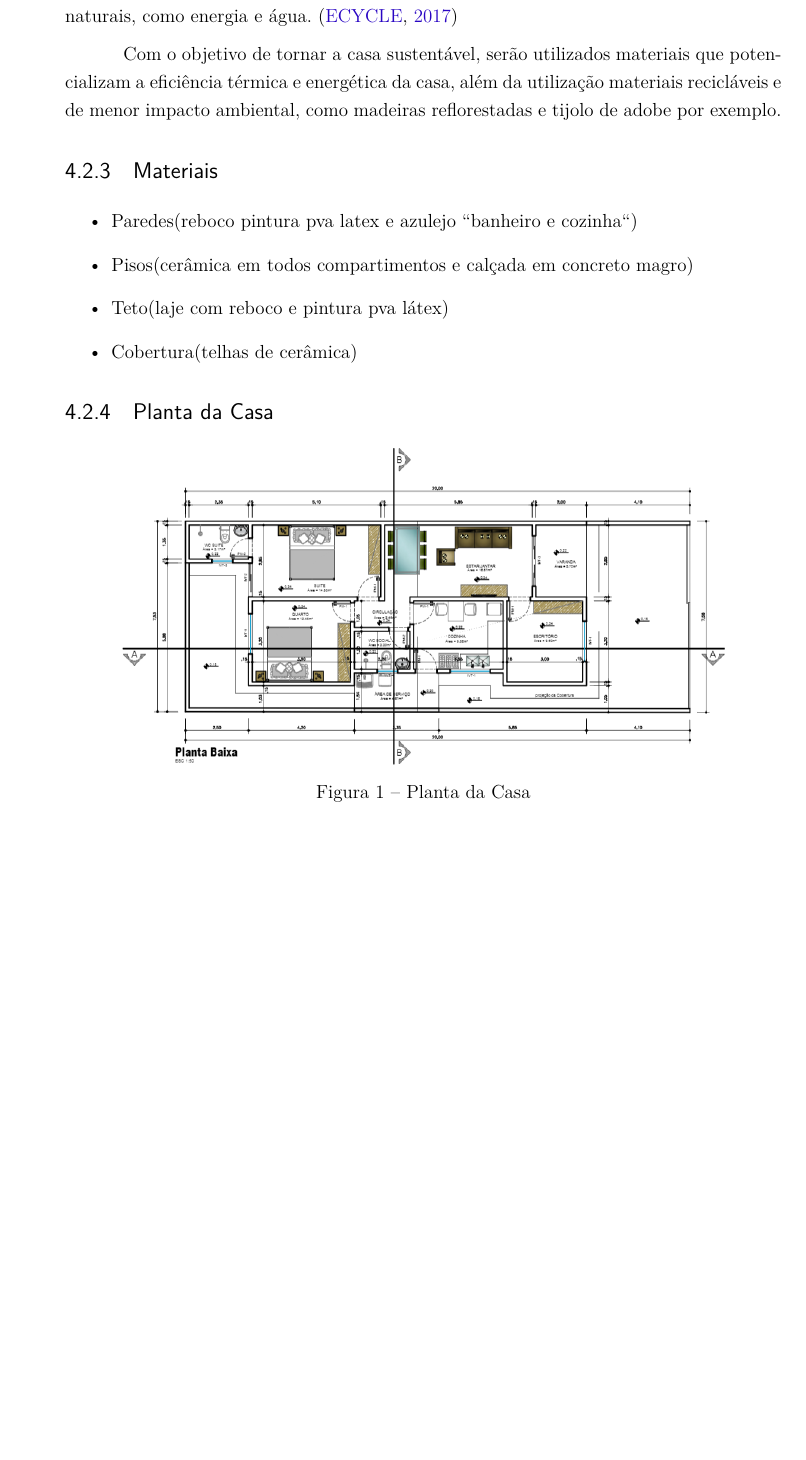
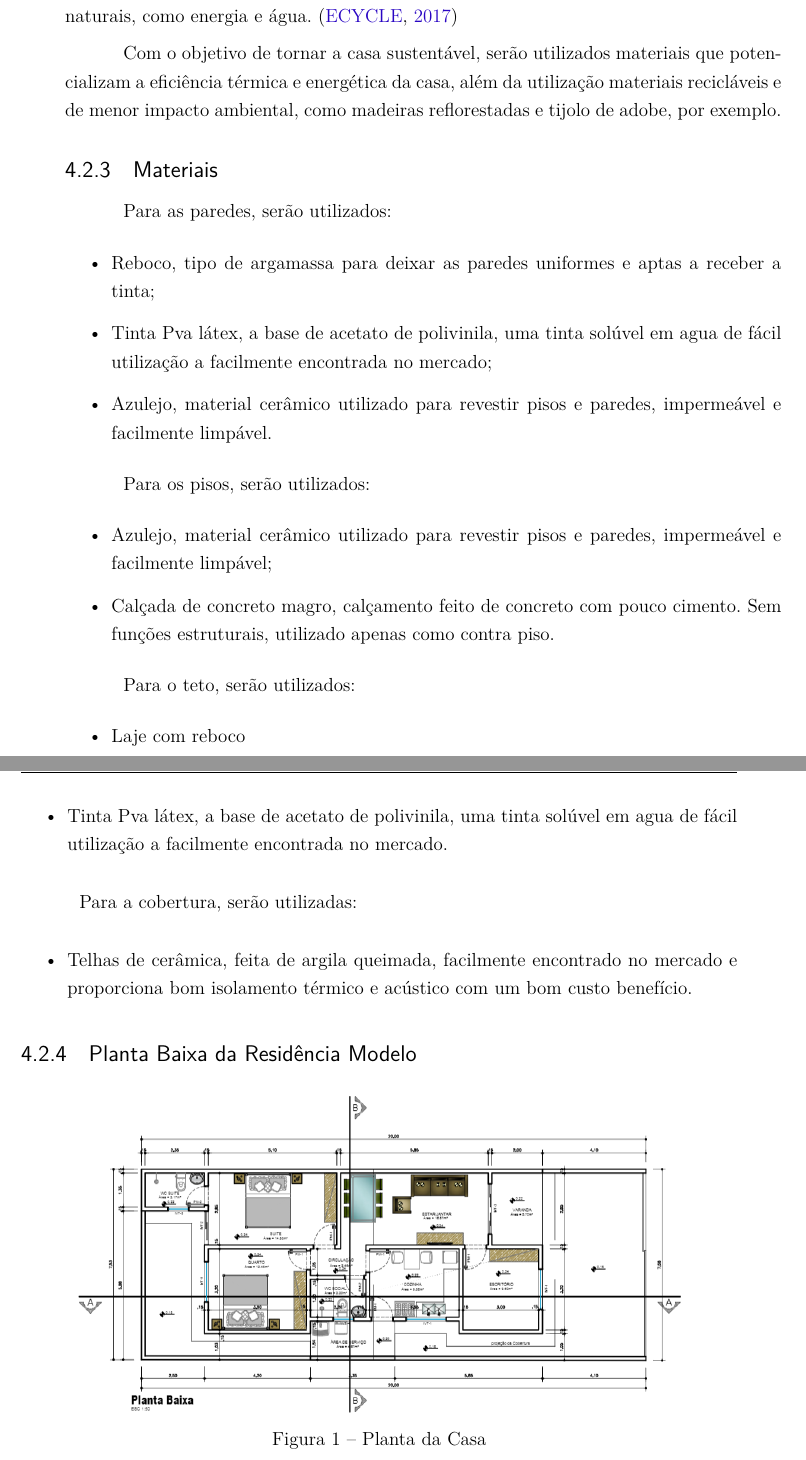
Before and after one commit to casatecnologicapi1/Relatorio, a LaTeX thesis (tcc.tex, which reads editaveis/visaogeral.tex): part of page 19 of 27 before the commit and two parts of pages 19 and 20 of 27 after it, the two joined at a grey line, cut so that both start at the same text, the shorter picture padded with empty space. Compiled offline with pdfLaTeX.

Commit message:
Updating preliminary version to PC1 report

```diff
--- a/editaveis/visaogeral.tex
+++ b/editaveis/visaogeral.tex
@@ -19,17 +20,30 @@
 
         \subsection{Construção Sustentável}
             \par A construção sustentável é uma forma de se construir casa e edifícios, harmonizando-os com o meio ambiente.Esse tipo de construção busca amenizar os impactos à natureza, reduzindo o máximo possível de resíduos e utilizando com eficiência os materiais e bens naturais, como energia e água. \cite{ecycle}
-	           \par Com o objetivo de tornar a casa sustentável, serão utilizados materiais que potencializam a eficiência térmica e energética da casa, além da utilização materiais recicláveis e de menor impacto ambiental, como madeiras reflorestadas e tijolo de adobe por exemplo.
+	        \par Com o objetivo de tornar a casa sustentável, serão utilizados materiais que potencializam a eficiência térmica e energética da casa, além da utilização materiais recicláveis e de menor impacto ambiental, como madeiras reflorestadas e tijolo de adobe, por exemplo.
+        \subsection{Materiais}
+            \par Para as paredes, serão utilizados:
+                \begin{itemize}
+                    \item Reboco, tipo de argamassa para deixar as paredes uniformes e aptas a receber a tinta;
+                    \item Tinta Pva látex, a base de acetato de polivinila, uma tinta solúvel em agua de fácil utilização a facilmente encontrada no mercado;
+                    \item Azulejo, material cerâmico utilizado para revestir pisos e paredes, impermeável e facilmente limpável.
+                \end{itemize}
+            \par Para os pisos, serão utilizados:
+                \begin{itemize}
+                    \item Azulejo, material cerâmico utilizado para revestir pisos e paredes, impermeável e facilmente limpável;
+                    \item Calçada de concreto magro, calçamento feito de concreto com pouco cimento. Sem funções estruturais, utilizado apenas como contra piso.
+                \end{itemize}
+            \par Para o teto, serão utilizados:
+                \begin{itemize}
+                    \item Laje com reboco
+                    \item Tinta Pva látex, a base de acetato de polivinila, uma tinta solúvel em agua de fácil utilização a facilmente encontrada no mercado.
+                \end{itemize}
+            \par Para a cobertura, serão utilizadas:
+                \begin{itemize}
+                    \item Telhas de cerâmica, feita de argila queimada, facilmente encontrado no mercado e proporciona bom isolamento térmico e acústico com um bom custo benefício.
+                \end{itemize}
 
-	   \subsection{Materiais}
-	       \begin{itemize}
-	           \item Paredes(reboco pintura pva latex e azulejo “banheiro e cozinha“)
-	           \item Pisos(cerâmica em todos compartimentos e calçada em concreto magro)
-	           \item Teto(laje com reboco e pintura pva látex)
-	           \item Cobertura(telhas de cerâmica)
-	       \end{itemize}
-
-	   \subsection{Planta da Casa}
+	   \subsection{Planta Baixa da Residência Modelo}
 	   % Planta da Casa
         \graphicspath{ {figuras/} }
         \begin{figure}[h]
```
Also changed, not shown: editaveis/visaogeral.tex (5 more changed lines).
